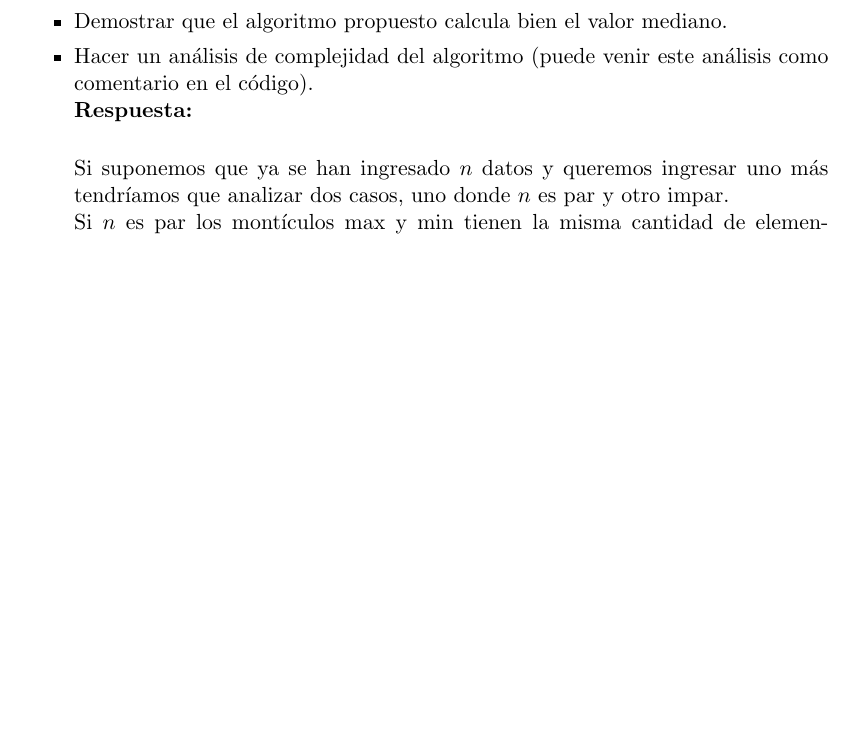
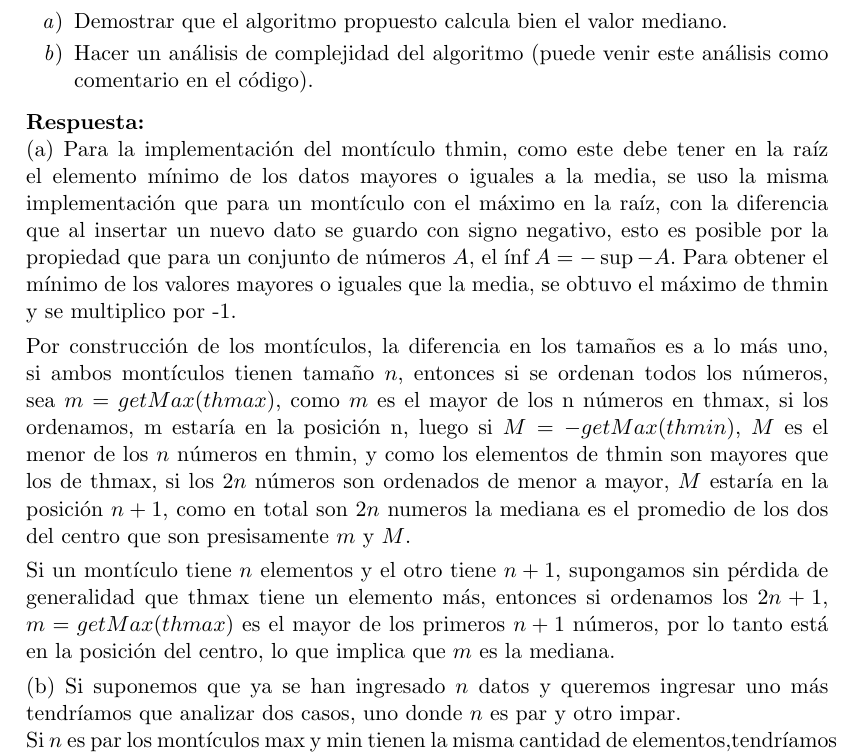
Before and after one commit to ricardonietocimat/pai-2020-tarea-08, a LaTeX problem sheet (isabel.l-ivonne.m/tarea8.tex): part of page 3 of 3, cut so that both start at the same text, the shorter picture padded with empty space. Compiled offline with pdfLaTeX.

Commit message:
Fin de reporte y limpieza del proyecto

```diff
--- a/isabel.l-ivonne.m/tarea8.tex
+++ b/isabel.l-ivonne.m/tarea8.tex
@@ -59,11 +59,16 @@ Para el método getMax(), como el montículo tiene el elemento máximo en la ra
 \item Demostrar que el algoritmo propuesto calcula bien el valor mediano.
 \item Hacer un análisis de complejidad del algoritmo (puede venir este análisis como comentario en el
 código).
-\\
+\end{enumerate}
 \textbf{Respuesta:}
 \\
+(a) Para la implementación del montículo thmin, como este debe tener en la raíz el elemento mínimo de los datos mayores o iguales a la media, se uso la misma implementación que para un montículo con el máximo en la raíz, con la diferencia que al insertar un nuevo dato se guardo con signo negativo, esto es posible por la propiedad que para un conjunto de números $A$, el $\inf A = -\sup -A$. Para obtener el mínimo de los valores mayores o iguales que la media, se obtuvo el máximo de thmin y se multiplico por -1.
 
-Si suponemos que ya se han ingresado $n$ datos y queremos ingresar uno más tendríamos que analizar dos casos, uno donde $n$ es par y otro impar.\\
+Por construcción de los  montículos, la diferencia en los tamaños es a lo más uno, si ambos montículos tienen tamaño $n$, entonces si se ordenan todos los números, sea $m = getMax(thmax)$, como $m$ es el mayor de los n números en thmax, si los ordenamos, m estaría en la posición n, luego si $M=-getMax(thmin)$, $M$ es el menor de los $n$ números en thmin, y como los elementos de thmin son mayores que los de thmax, si los $2n$ números son ordenados de menor a mayor, $M$ estaría en la posición $n+1$, como en total son $2n$ numeros la mediana es el promedio de los dos del centro que son presisamente $m$ y $M$.
+
+Si un montículo tiene $n$ elementos y el otro tiene $n+1$, supongamos sin pérdida de generalidad que thmax tiene un elemento más, entonces si ordenamos los $2n+1$, $m = getMax(thmax)$ es el mayor de los primeros $n+1$ números, por lo tanto está en la posición del centro, lo que implica que $m$ es la mediana.
+
+(b) Si suponemos que ya se han ingresado $n$ datos y queremos ingresar uno más tendríamos que analizar dos casos, uno donde $n$ es par y otro impar.\\
 Si  $n$ es par los montículos max y min tienen la misma cantidad de elementos,tendríamos que hacer las comparaciones del dato a ingresar con la mediana (lo cual tiene un costo constante) y después solo necesitamos mandar llamar la función insert, la cual tiene un costo de $O(log_3 (2n))$, de ahí en fuera todas son constantes que se pueden ignorar.
 \\
 Si $n$ es impar tendríamos que verificar en cuál de los montículos tiene mayor longitud, lo cual tiene un costo constante, después realiza las comparaciones del dato a insertar con la mediana, lo cual también tiene un costo constante, en el peor de los casos tendrá que remover la raíz de alguno de los montículos, asignarla a una variable temporal, insertar esta variable temporal en el otro montículo para después insertar el dato en el montículo al que le quitamos la raíz, todo esto tiene un costo de $log_3(2n)+log_3(2n)+log_3(2n)+c=3log_3(2n)+c$ donde $c$ es el número de operaciones constantes, pero por propiedades de “gran O” esto termina siendo de orden $O(log(n))$.
```
Also changed, not shown: isabel.l-ivonne.m/grafica_log.jpg (renamed from isabel.l-ivonne.m/IMG-2074 (1).jpg), isabel.l-ivonne.m/makefile, isabel.l-ivonne.m/tarea8.pdf (added), isabel.l-ivonne.m/tarea8.tex (5 more changed lines), 2 other files.
